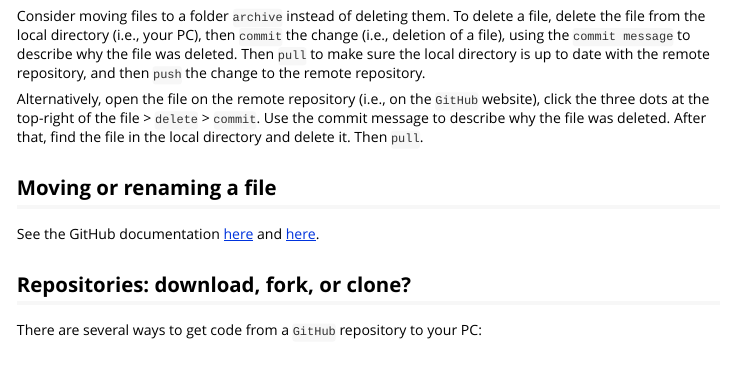
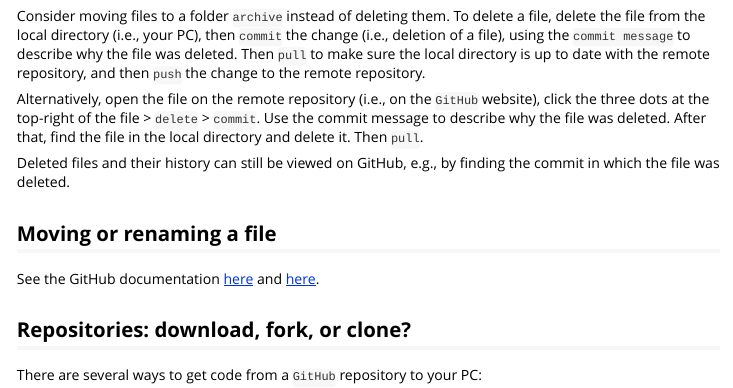
Before and after one commit to JesseAlderliesten/checkrpkgs, an R Markdown document (vignettes/git_github.Rmd): the page in a window 1100 px wide, from 2390 px down. Rendered offline with R 4.5, knitr and Pandoc, with nearby package versions.

Commit message:
Indicate that deleted files can be still be viewed on GitHub.

```diff
--- a/vignettes/git_github.Rmd
+++ b/vignettes/git_github.Rmd
@@ -188,6 +188,9 @@ website), click the three dots at the top-right of the file > `delete` >
 `commit`. Use the commit message to describe why the file was deleted. After
 that, find the file in the local directory and delete it. Then `pull`.
 
+Deleted files and their history can still be viewed on GitHub, e.g., by finding
+the commit in which the file was deleted.
+
 
 ## Moving or renaming a file
 See the GitHub documentation
```
